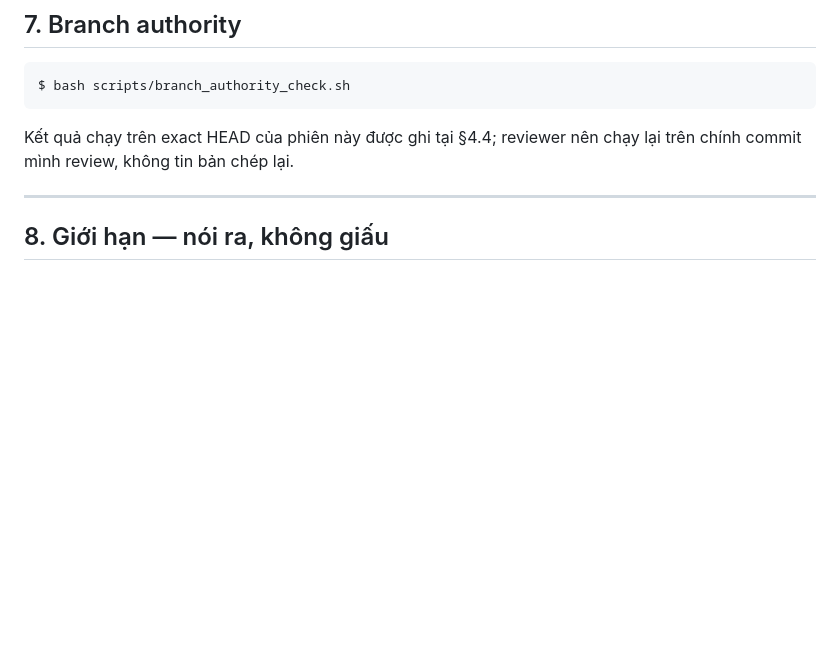
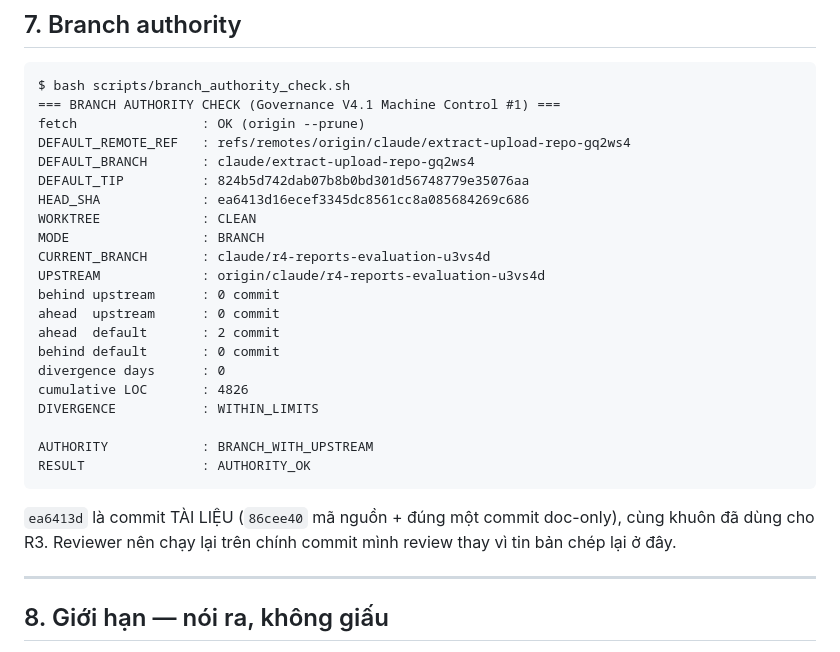
Before and after one commit to hoangvinhkta-creator/Reports, a Markdown page: docs/sessions/S131-r4-bao-cao-danh-gia.md, the part around the change. GitHub-like rendering; blank space fills up the shorter version.

Commit message:
R4: ghi kết quả branch_authority_check nguyên văn vào bàn giao S131
AUTHORITY_OK trên ea6413d (WORKTREE CLEAN, ahead default 2 commit,
DIVERGENCE WITHIN_LIMITS).

Co-Authored-By: Claude Opus 5 <noreply@anthropic.com>
Claude-Session: https://claude.ai/code/session_017bvvC5yA13kGiXxYth8hiR

````diff
--- a/docs/sessions/S131-r4-bao-cao-danh-gia.md
+++ b/docs/sessions/S131-r4-bao-cao-danh-gia.md
@@ -350,10 +350,31 @@ Mọi thứ khác đã được cân nhắc và KHÔNG sửa — xem `AR-R4-01`
 
 ```text
 $ bash scripts/branch_authority_check.sh
+=== BRANCH AUTHORITY CHECK (Governance V4.1 Machine Control #1) ===
+fetch                : OK (origin --prune)
+DEFAULT_REMOTE_REF   : refs/remotes/origin/claude/extract-upload-repo-gq2ws4
+DEFAULT_BRANCH       : claude/extract-upload-repo-gq2ws4
+DEFAULT_TIP          : 824b5d742dab07b8b0bd301d56748779e35076aa
+HEAD_SHA             : ea6413d16ecef3345dc8561cc8a085684269c686
+WORKTREE             : CLEAN
+MODE                 : BRANCH
+CURRENT_BRANCH       : claude/r4-reports-evaluation-u3vs4d
+UPSTREAM             : origin/claude/r4-reports-evaluation-u3vs4d
+behind upstream      : 0 commit
+ahead  upstream      : 0 commit
+ahead  default       : 2 commit
+behind default       : 0 commit
+divergence days      : 0
+cumulative LOC       : 4826
+DIVERGENCE           : WITHIN_LIMITS
+
+AUTHORITY            : BRANCH_WITH_UPSTREAM
+RESULT               : AUTHORITY_OK
 ```
 
-Kết quả chạy trên exact HEAD của phiên này được ghi tại §4.4; reviewer nên
-chạy lại trên chính commit mình review, không tin bản chép lại.
+`ea6413d` là commit TÀI LIỆU (`86cee40` mã nguồn + đúng một commit doc-only),
+cùng khuôn đã dùng cho R3. Reviewer nên chạy lại trên chính commit mình review
+thay vì tin bản chép lại ở đây.
 
 ---
 
````
